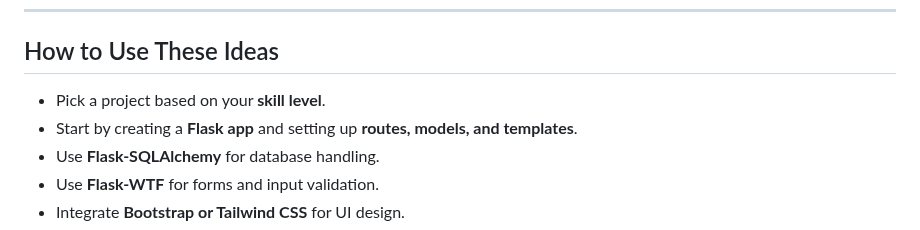
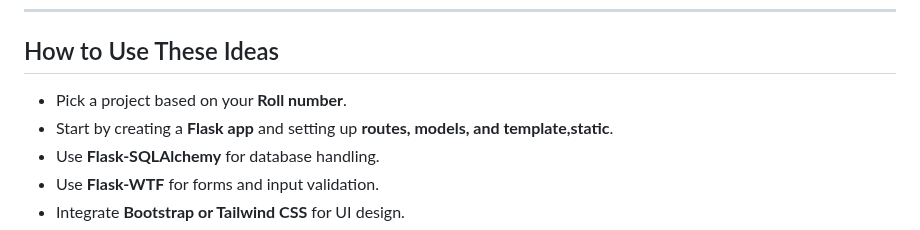
Before and after one commit to Gurupatil0003/01_Flask_Tutorial, a Markdown page: Assignment.md, the part around the change. Rendered like a GitHub page.

Commit message:
Update Assignment.md
Signed-off-by: GURANNA GOUDA <110026505+Gurupatil0003@users.noreply.github.com>

```diff
--- a/Assignment.md
+++ b/Assignment.md
@@ -95,8 +95,8 @@ This repository contains **75 Flask web development project ideas** categorized
 ---
 
 ## How to Use These Ideas
-- Pick a project based on your **skill level**.
-- Start by creating a **Flask app** and setting up **routes, models, and templates**.
+- Pick a project based on your **Roll number**.
+- Start by creating a **Flask app** and setting up **routes, models, and template,static**.
 - Use **Flask-SQLAlchemy** for database handling.
 - Use **Flask-WTF** for forms and input validation.
 - Integrate **Bootstrap or Tailwind CSS** for UI design.
```
